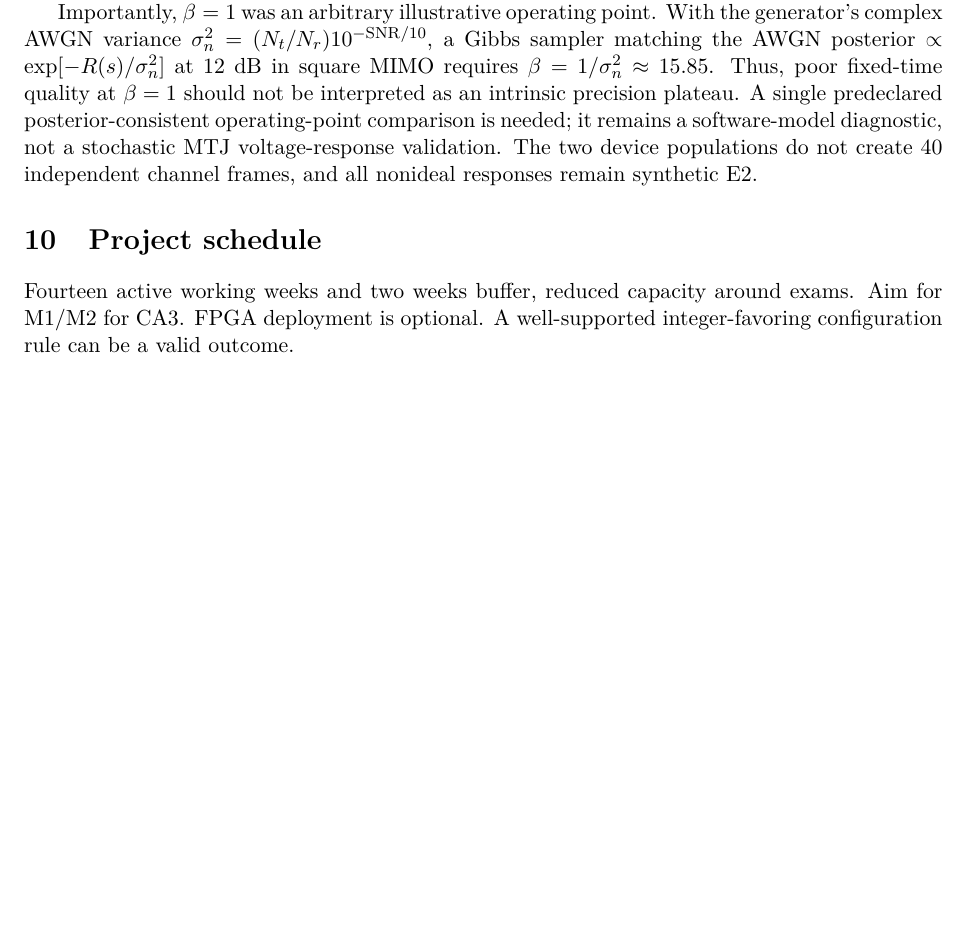
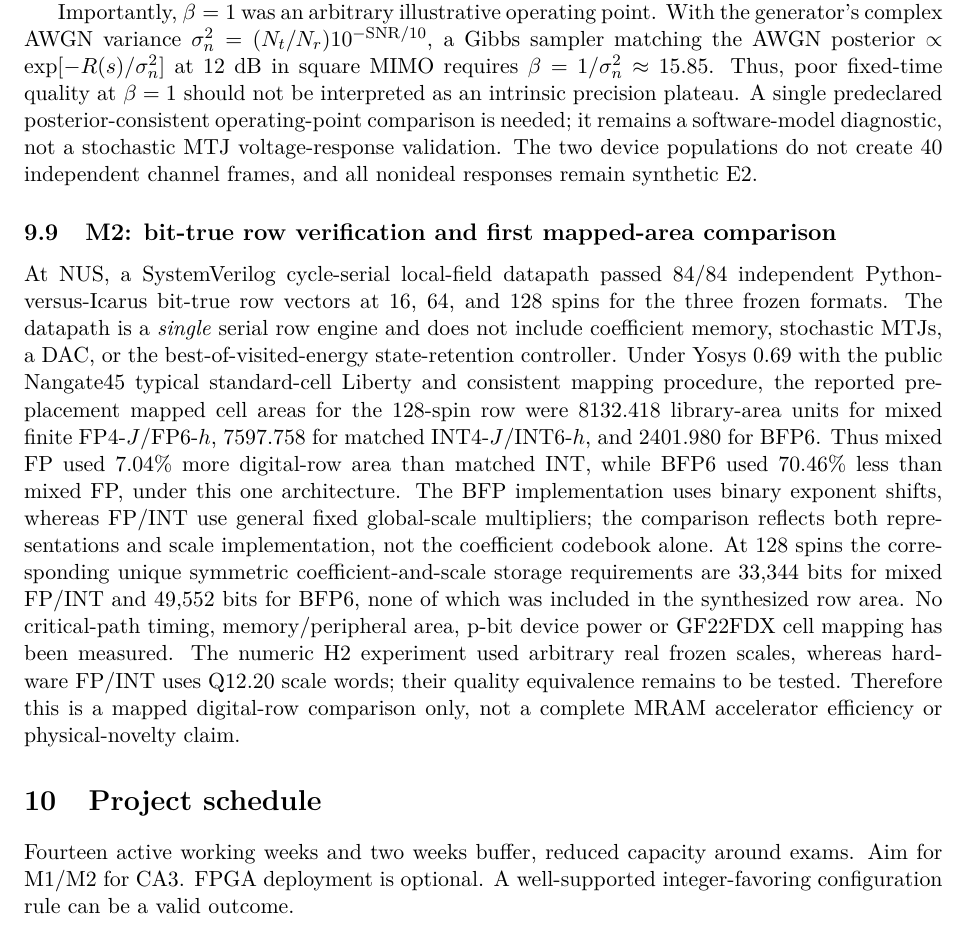
Before and after one commit to Makise-okabe/MRAM_P-bit, a LaTeX paper (main.tex): part of page 8 of 8 before the commit and part of page 8 of 9 after it, cut so that both start at the same text, the shorter picture padded with empty space. Compiled offline with pdfLaTeX.

Commit message:
Record verified Nangate45 M2 row mapped areas and 84/84 RTL, preserve physical-cost caveats

```diff
--- a/main.tex
+++ b/main.tex
@@ -441,6 +441,37 @@ it remains a software-model diagnostic, not a stochastic
 MTJ voltage-response validation. The two device populations
 do not create 40 independent channel frames, and all
 nonideal responses remain synthetic E2.
+\subsection{M2: bit-true row verification and first mapped-area comparison}
+At NUS, a SystemVerilog cycle-serial local-field datapath
+passed 84/84 independent Python-versus-Icarus bit-true row vectors
+at 16, 64, and 128 spins for the three frozen formats.
+The datapath is a \emph{single} serial row engine and does not
+include coefficient memory, stochastic MTJs, a DAC, or the
+best-of-visited-energy state-retention controller.
+Under Yosys 0.69 with the public Nangate45 typical
+standard-cell Liberty and consistent mapping procedure,
+the reported pre-placement mapped cell areas for
+the 128-spin row were 8132.418 library-area units
+for mixed finite FP4-$J$/FP6-$h$, 7597.758 for matched
+INT4-$J$/INT6-$h$, and 2401.980 for BFP6.
+Thus mixed FP used 7.04\% more digital-row area than
+matched INT, while BFP6 used 70.46\% less than mixed FP,
+under this one architecture. The BFP implementation uses
+binary exponent shifts, whereas FP/INT use general fixed
+global-scale multipliers; the comparison reflects both
+representations and scale implementation, not the
+coefficient codebook alone. At 128 spins the corresponding
+unique symmetric coefficient-and-scale storage requirements
+are 33,344 bits for mixed FP/INT and 49,552 bits for BFP6,
+none of which was included in the synthesized row area.
+No critical-path timing, memory/peripheral area, p-bit
+device power or GF22FDX cell mapping has been measured.
+The numeric H2 experiment used arbitrary real frozen
+scales, whereas hardware FP/INT uses Q12.20 scale words;
+their quality equivalence remains to be tested. Therefore
+this is a mapped digital-row comparison only, not a
+complete MRAM accelerator efficiency or physical-novelty claim.
+
 \section{Project schedule}
 Fourteen active working weeks and two weeks buffer, reduced capacity around exams. Aim for M1/M2 for CA3. FPGA deployment is optional. A well-supported integer-favoring configuration rule can be a valid outcome.
 \begin{thebibliography}{9}
```
Also changed, not shown: docs/M2_ROW_DESIGN_FREEZE_20261106.md (+24 -1 lines).
